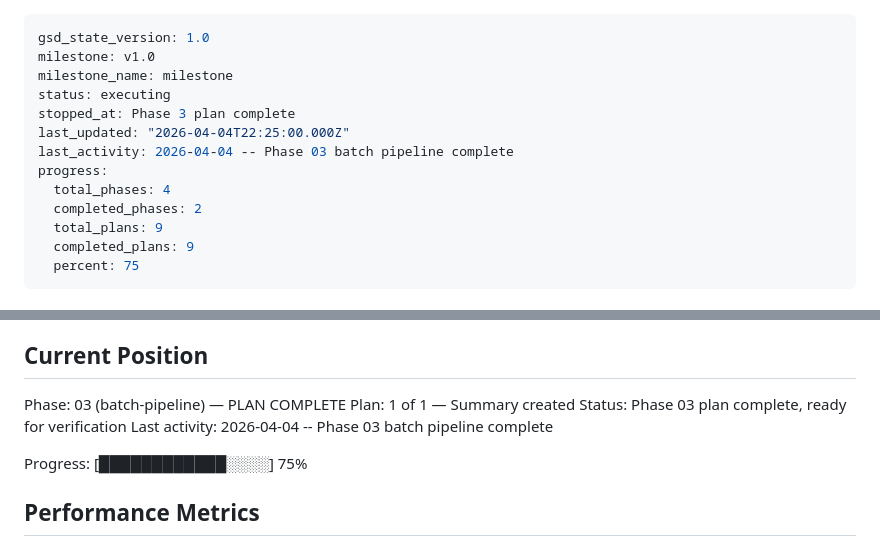
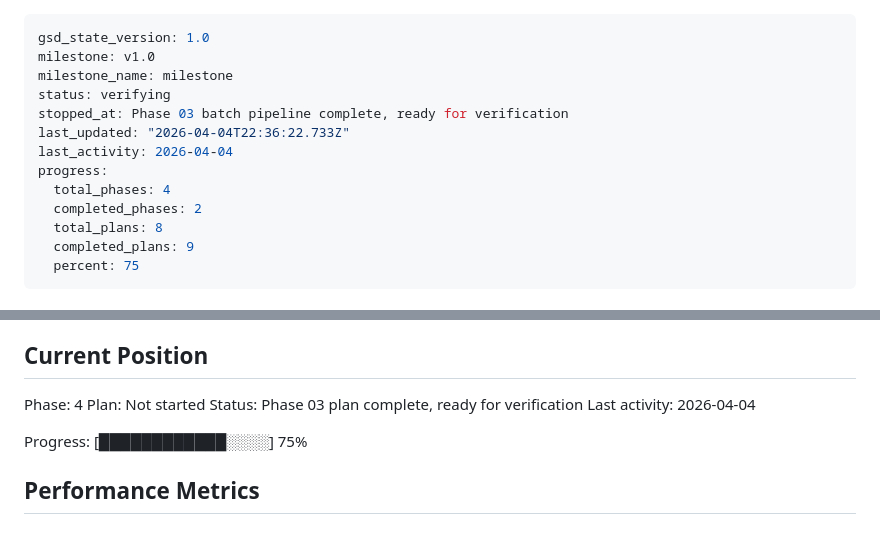
Before and after one commit to Rishabhku03/ML_project, a Markdown page: .planning/STATE.md, 2 parts joined by grey strips. Rendered like a GitHub page.

Commit message:
docs(phase-03): complete phase execution

```diff
--- a/.planning/STATE.md
+++ b/.planning/STATE.md
@@ -2,14 +2,14 @@
 gsd_state_version: 1.0
 milestone: v1.0
 milestone_name: milestone
-status: executing
-stopped_at: Phase 3 plan complete
-last_updated: "2026-04-04T22:25:00.000Z"
-last_activity: 2026-04-04 -- Phase 03 batch pipeline complete
+status: verifying
+stopped_at: Phase 03 batch pipeline complete, ready for verification
+last_updated: "2026-04-04T22:36:22.733Z"
+last_activity: 2026-04-04
 progress:
   total_phases: 4
   completed_phases: 2
-  total_plans: 9
+  total_plans: 8
   completed_plans: 9
   percent: 75
 ---
@@ -25,10 +25,10 @@ See: .planning/PROJECT.md (updated 2026-04-03)
 
 ## Current Position
 
-Phase: 03 (batch-pipeline) — PLAN COMPLETE
-Plan: 1 of 1 — Summary created
+Phase: 4
+Plan: Not started
 Status: Phase 03 plan complete, ready for verification
-Last activity: 2026-04-04 -- Phase 03 batch pipeline complete
+Last activity: 2026-04-04
 
 Progress: [████████████░░░░] 75%
 
```
Also changed, not shown: 1 other file.
